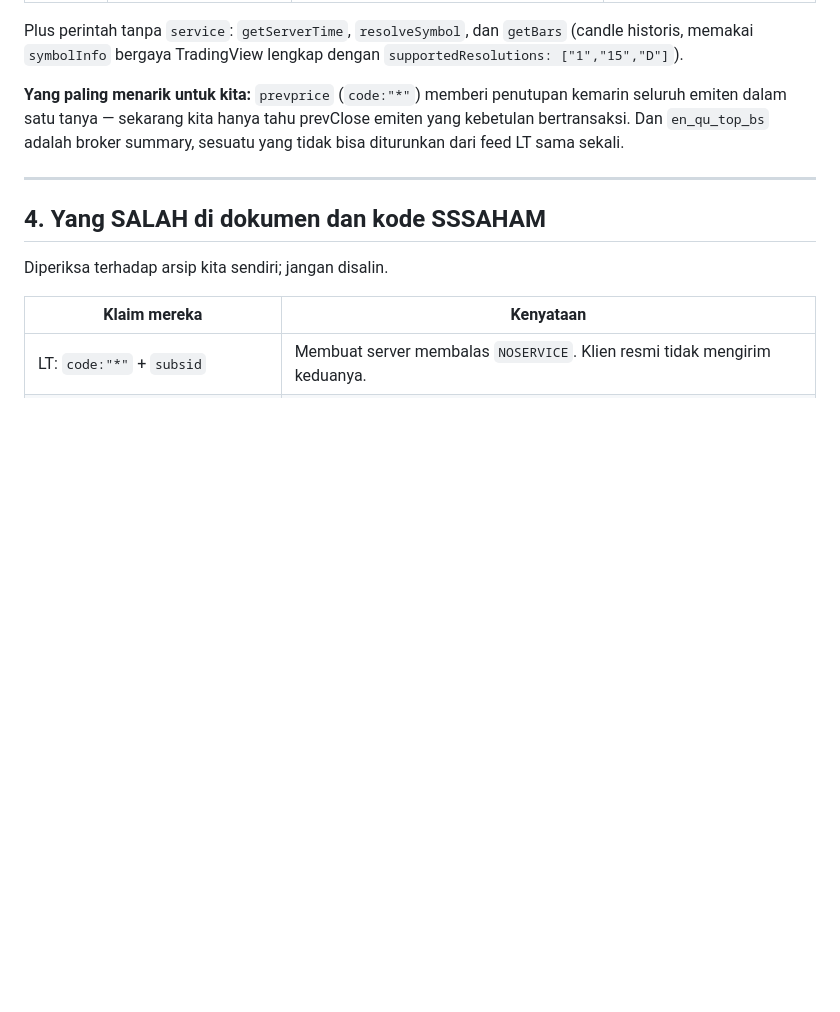
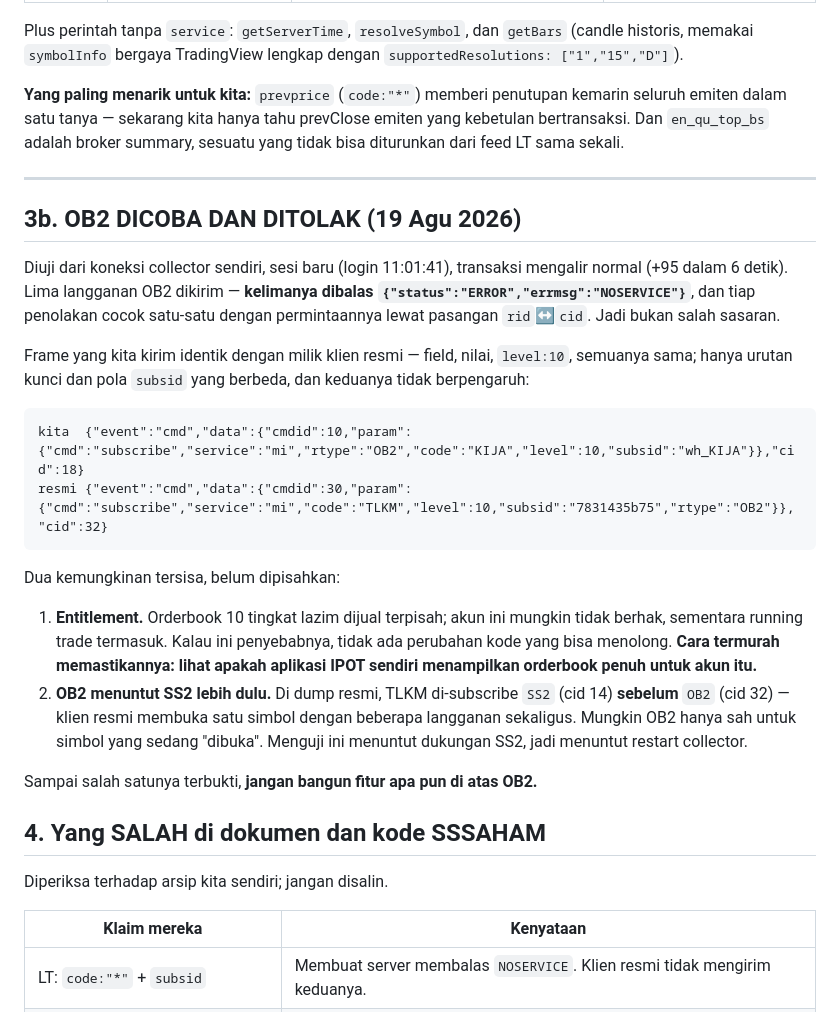
Before and after one commit to kemtol/WWWHALEIDX, a Markdown page: _DOC/0001_protokol_ipot_lengkap.md, the part around the change. GitHub-like rendering; blank space fills up the shorter version.

Commit message:
OB2: dicoba, ditolak NOSERVICE — jangan bangun apa pun di atasnya dulu
Kemampuan OB2 ditambahkan (subscribeOb2/unsubscribeOb2 dengan level:10
sesuai klien resmi, event 'ob2' mentah, pengukur biaya di collector,
tools/ob2.ts untuk menyalakannya tanpa restart).

Hasil uji dengan sesi sah dan stream mengalir: lima langganan, lima
NOSERVICE, tiap penolakan cocok satu-satu lewat rid<->cid. Frame kita
identik dengan klien resmi.

Uji pertama (10:59) TIDAK sah dan hampir saya salah simpulkan: ia
menabrak koneksi yang stream-nya sudah mati sejak 10:51. Diulang setelah
login baru — hasilnya sama, jadi kesimpulannya berdiri.

Dua kemungkinan tersisa, belum dipisahkan: entitlement (orderbook 10
tingkat lazim dijual terpisah) atau OB2 menuntut SS2 lebih dulu untuk
simbol yang sama (di dump resmi TLKM di-SS2 sebelum di-OB2). Yang
pertama bisa dipastikan tanpa kode sama sekali: lihat apakah aplikasi
IPOT sendiri menampilkan orderbook penuh untuk akun ini.

tools/probe-ob2.ts juga membuktikan token sesi TIDAK bisa dipakai di
koneksi kedua (isAuthenticated=false) — jadi pengujian apa pun harus
lewat koneksi collector, dan itu selalu berbiaya restart.

````diff
--- a/_DOC/0001_protokol_ipot_lengkap.md
+++ b/_DOC/0001_protokol_ipot_lengkap.md
@@ -82,6 +82,35 @@ bisa diturunkan dari feed LT sama sekali.
 
 ---
 
+## 3b. OB2 DICOBA DAN DITOLAK (19 Agu 2026)
+
+Diuji dari koneksi collector sendiri, sesi baru (login 11:01:41), transaksi mengalir
+normal (+95 dalam 6 detik). Lima langganan OB2 dikirim — **kelimanya dibalas
+`{"status":"ERROR","errmsg":"NOSERVICE"}`**, dan tiap penolakan cocok satu-satu dengan
+permintaannya lewat pasangan `rid`↔`cid`. Jadi bukan salah sasaran.
+
+Frame yang kita kirim identik dengan milik klien resmi — field, nilai, `level:10`,
+semuanya sama; hanya urutan kunci dan pola `subsid` yang berbeda, dan keduanya tidak
+berpengaruh:
+
+```
+kita  {"event":"cmd","data":{"cmdid":10,"param":{"cmd":"subscribe","service":"mi","rtype":"OB2","code":"KIJA","level":10,"subsid":"wh_KIJA"}},"cid":18}
+resmi {"event":"cmd","data":{"cmdid":30,"param":{"cmd":"subscribe","service":"mi","code":"TLKM","level":10,"subsid":"7831435b75","rtype":"OB2"}},"cid":32}
+```
+
+Dua kemungkinan tersisa, belum dipisahkan:
+
+1. **Entitlement.** Orderbook 10 tingkat lazim dijual terpisah; akun ini mungkin tidak
+   berhak, sementara running trade termasuk. Kalau ini penyebabnya, tidak ada perubahan
+   kode yang bisa menolong. **Cara termurah memastikannya: lihat apakah aplikasi IPOT
+   sendiri menampilkan orderbook penuh untuk akun itu.**
+2. **OB2 menuntut SS2 lebih dulu.** Di dump resmi, TLKM di-subscribe `SS2` (cid 14)
+   **sebelum** `OB2` (cid 32) — klien resmi membuka satu simbol dengan beberapa
+   langganan sekaligus. Mungkin OB2 hanya sah untuk simbol yang sedang "dibuka".
+   Menguji ini menuntut dukungan SS2, jadi menuntut restart collector.
+
+Sampai salah satunya terbukti, **jangan bangun fitur apa pun di atas OB2.**
+
 ## 4. Yang SALAH di dokumen dan kode SSSAHAM
 
 Diperiksa terhadap arsip kita sendiri; jangan disalin.
````
